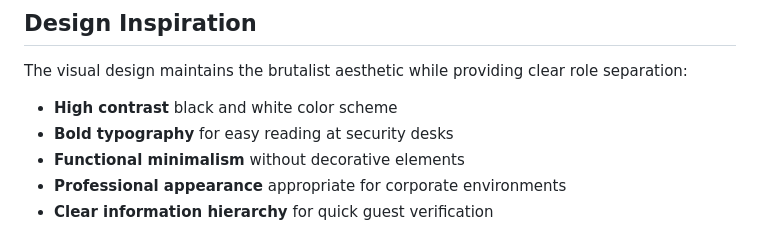
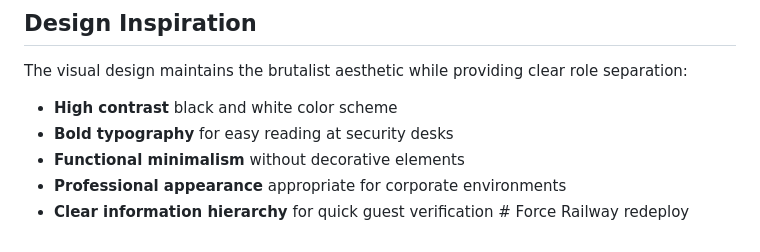
Before and after one commit to BenLittle1/AXL_Guestlist_Website, a Markdown page: README.md, the part around the change. Drawn GitHub-style.

Commit message:
Force Railway redeploy to pick up email debug changes

```diff
--- a/README.md
+++ b/README.md
@@ -145,4 +145,4 @@ The visual design maintains the brutalist aesthetic while providing clear role s
 - **Bold typography** for easy reading at security desks
 - **Functional minimalism** without decorative elements
 - **Professional appearance** appropriate for corporate environments
-- **Clear information hierarchy** for quick guest verification
+- **Clear information hierarchy** for quick guest verification # Force Railway redeploy
```
